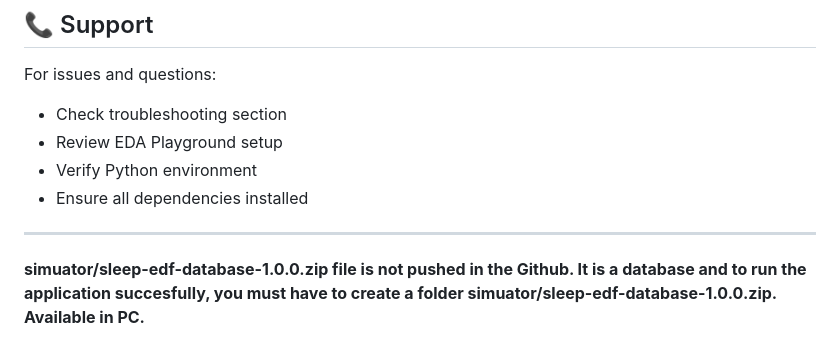
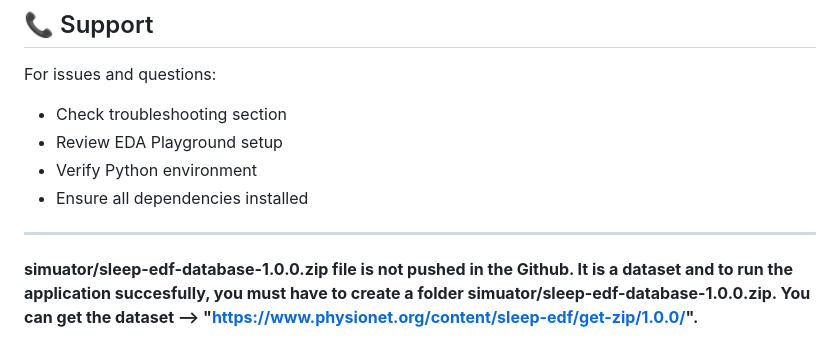
Before and after one commit to ProjectsArea/FPGA-Implementation-on-Brainwave-Classificaton, a Markdown page: README.md, the part around the change. Drawn GitHub-style.

```diff
--- a/README.md
+++ b/README.md
@@ -291,4 +291,4 @@ For issues and questions:
 ---
 
 
-**simuator/sleep-edf-database-1.0.0.zip file is not pushed in the Github. It is a database and to run the application succesfully, you must have to create a folder simuator/sleep-edf-database-1.0.0.zip. Available in PC.**
+**simuator/sleep-edf-database-1.0.0.zip file is not pushed in the Github. It is a dataset and to run the application succesfully, you must have to create a folder simuator/sleep-edf-database-1.0.0.zip. You can get the dataset --> "https://www.physionet.org/content/sleep-edf/get-zip/1.0.0/".**
```
